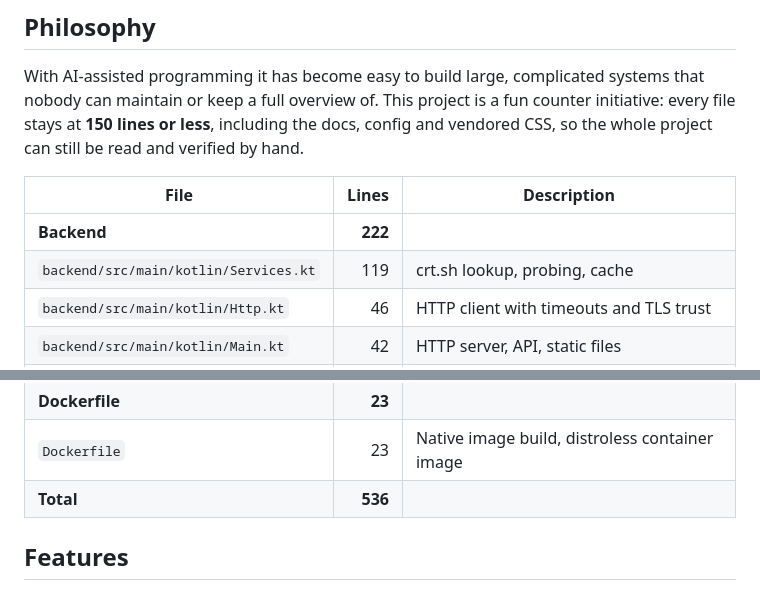
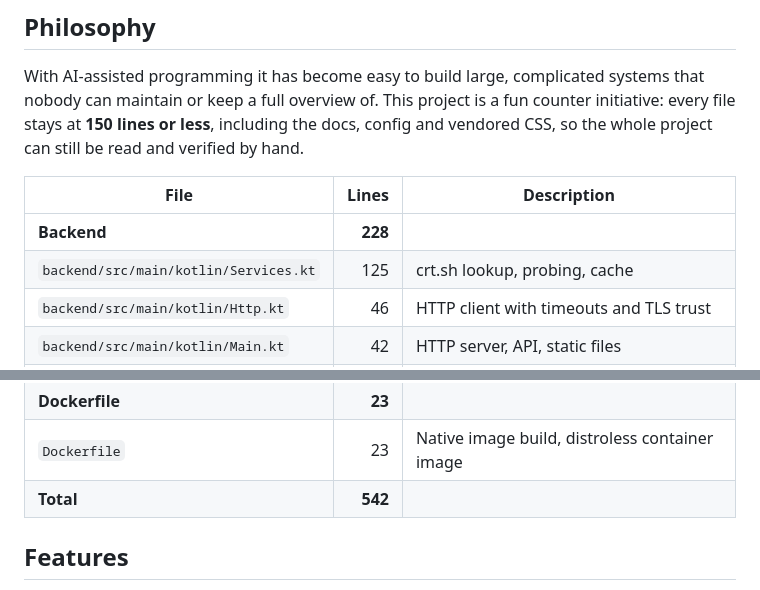
Before and after one commit to dkarv/service-atlas, a Markdown page: README.md, 2 parts joined by grey strips. Drawn GitHub-style.

Commit message:
Update line counts in README
Co-Authored-By: Claude Opus 5.5 <noreply@anthropic.com>

```diff
--- a/README.md
+++ b/README.md
@@ -13,8 +13,8 @@ With AI-assisted programming it has become easy to build large, complicated syst
 <!-- loc:start -->
 | File | Lines | Description |
 | --- | ---: | --- |
-| **Backend** | **222** | |
-| `backend/src/main/kotlin/Services.kt` | 119 | crt.sh lookup, probing, cache |
+| **Backend** | **228** | |
+| `backend/src/main/kotlin/Services.kt` | 125 | crt.sh lookup, probing, cache |
 | `backend/src/main/kotlin/Http.kt` | 46 | HTTP client with timeouts and TLS trust |
 | `backend/src/main/kotlin/Main.kt` | 42 | HTTP server, API, static files |
 | `backend/build.gradle.kts` | 14 | Gradle build definition |
@@ -26,7 +26,7 @@ With AI-assisted programming it has become easy to build large, complicated syst
 | `frontend/index.html` | 32 | Page skeleton and card template |
 | **Dockerfile** | **23** | |
 | `Dockerfile` | 23 | Native image build, distroless container image |
-| **Total** | **536** | |
+| **Total** | **542** | |
 <!-- loc:end -->
 
 
```
